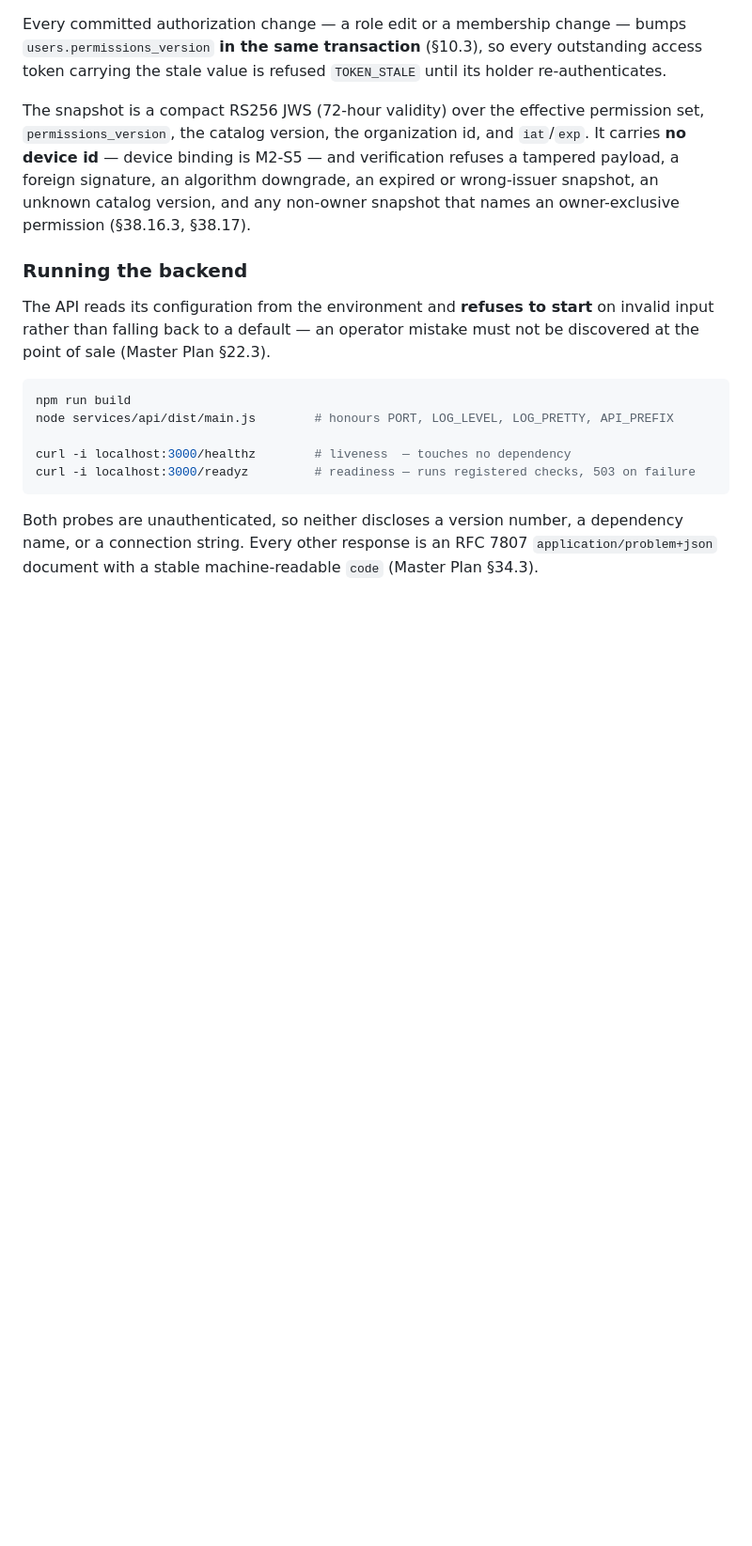
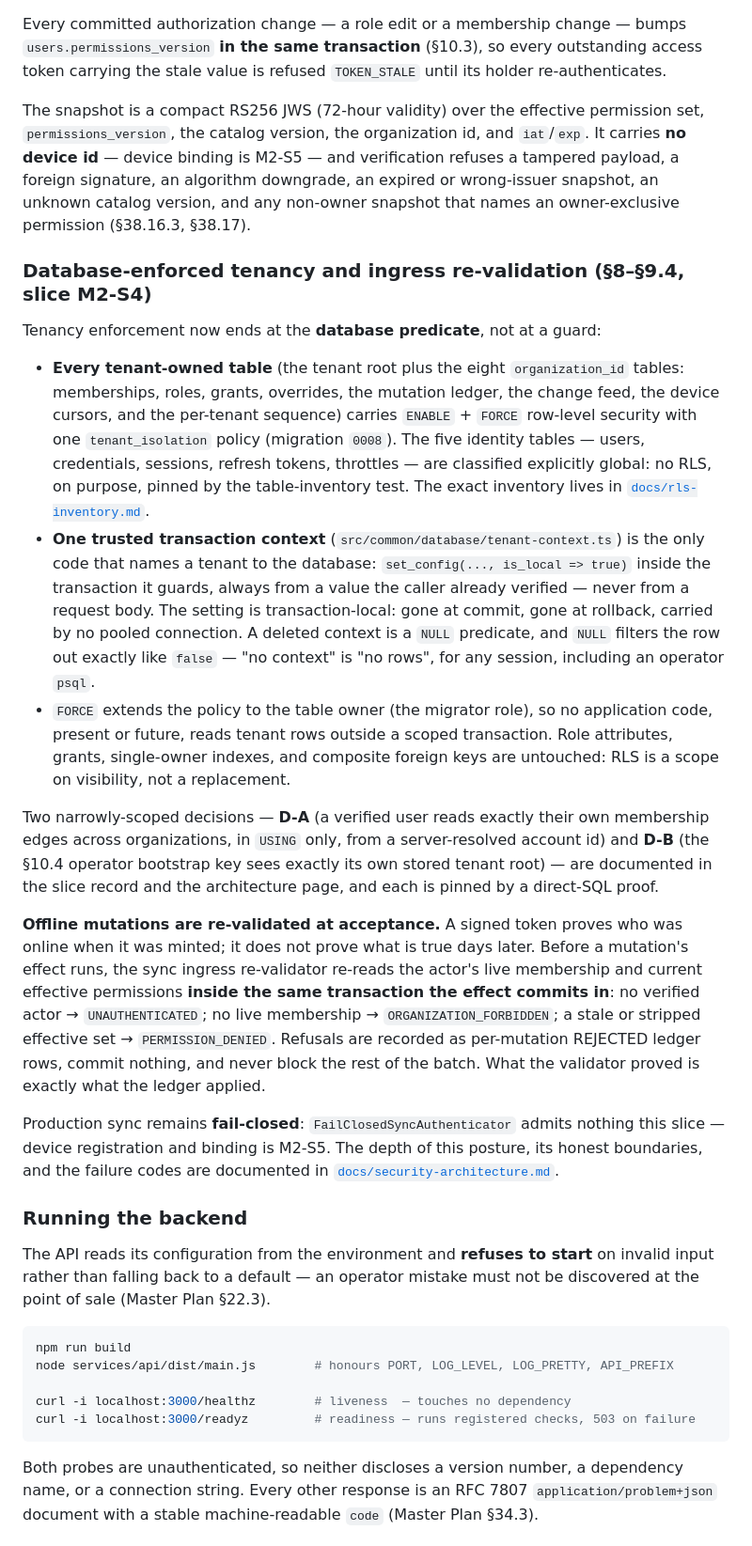
Before and after one commit to sabere342-ai/my-shop, a Markdown page: README.md, the part around the change. Shown at 94% size. Rendered like a GitHub page; blank space fills up the shorter version.

Commit message:
docs(m2-s4): document the RLS inventory, the trusted context, and the ingress re-validation posture

```diff
--- a/README.md
+++ b/README.md
@@ -238,6 +238,52 @@ tampered payload, a foreign signature, an algorithm downgrade, an expired or
 wrong-issuer snapshot, an unknown catalog version, and any non-owner snapshot that
 names an owner-exclusive permission (§38.16.3, §38.17).
 
+### Database-enforced tenancy and ingress re-validation (§8–§9.4, slice M2-S4)
+
+Tenancy enforcement now ends at the **database predicate**, not at a guard:
+
+- **Every tenant-owned table** (the tenant root plus the eight
+  `organization_id` tables: memberships, roles, grants, overrides, the
+  mutation ledger, the change feed, the device cursors, and the per-tenant
+  sequence) carries `ENABLE` + `FORCE` row-level security with one
+  `tenant_isolation` policy (migration `0008`). The five identity tables —
+  users, credentials, sessions, refresh tokens, throttles — are classified
+  explicitly global: no RLS, on purpose, pinned by the table-inventory test.
+  The exact inventory lives in [`docs/rls-inventory.md`](docs/rls-inventory.md).
+- **One trusted transaction context** (`src/common/database/tenant-context.ts`)
+  is the only code that names a tenant to the database: `set_config(...,
+  is_local => true)` inside the transaction it guards, always from a value the
+  caller already verified — never from a request body. The setting is
+  transaction-local: gone at commit, gone at rollback, carried by no pooled
+  connection. A deleted context is a `NULL` predicate, and `NULL` filters the
+  row out exactly like `false` — "no context" is "no rows", for any session,
+  including an operator `psql`.
+- `FORCE` extends the policy to the table owner (the migrator role), so no
+  application code, present or future, reads tenant rows outside a scoped
+  transaction. Role attributes, grants, single-owner indexes, and composite
+  foreign keys are untouched: RLS is a scope on visibility, not a replacement.
+
+Two narrowly-scoped decisions — **D-A** (a verified user reads exactly their
+own membership edges across organizations, in `USING` only, from a
+server-resolved account id) and **D-B** (the §10.4 operator bootstrap key
+sees exactly its own stored tenant root) — are documented in the slice record
+and the architecture page, and each is pinned by a direct-SQL proof.
+
+**Offline mutations are re-validated at acceptance.** A signed token proves
+who was online when it was minted; it does not prove what is true days later.
+Before a mutation's effect runs, the sync ingress re-validator re-reads the
+actor's live membership and current effective permissions **inside the same
+transaction the effect commits in**: no verified actor → `UNAUTHENTICATED`;
+no live membership → `ORGANIZATION_FORBIDDEN`; a stale or stripped effective
+set → `PERMISSION_DENIED`. Refusals are recorded as per-mutation REJECTED
+ledger rows, commit nothing, and never block the rest of the batch. What the
+validator proved is exactly what the ledger applied.
+
+Production sync remains **fail-closed**: `FailClosedSyncAuthenticator` admits
+nothing this slice — device registration and binding is M2-S5. The depth of
+this posture, its honest boundaries, and the failure codes are documented in
+[`docs/security-architecture.md`](docs/security-architecture.md).
+
 ### Running the backend
 
 The API reads its configuration from the environment and **refuses to start** on invalid
```
Also changed, not shown: docs/rls-inventory.md (added, +99 -0 lines), docs/security-architecture.md (added, +117 -0 lines).
